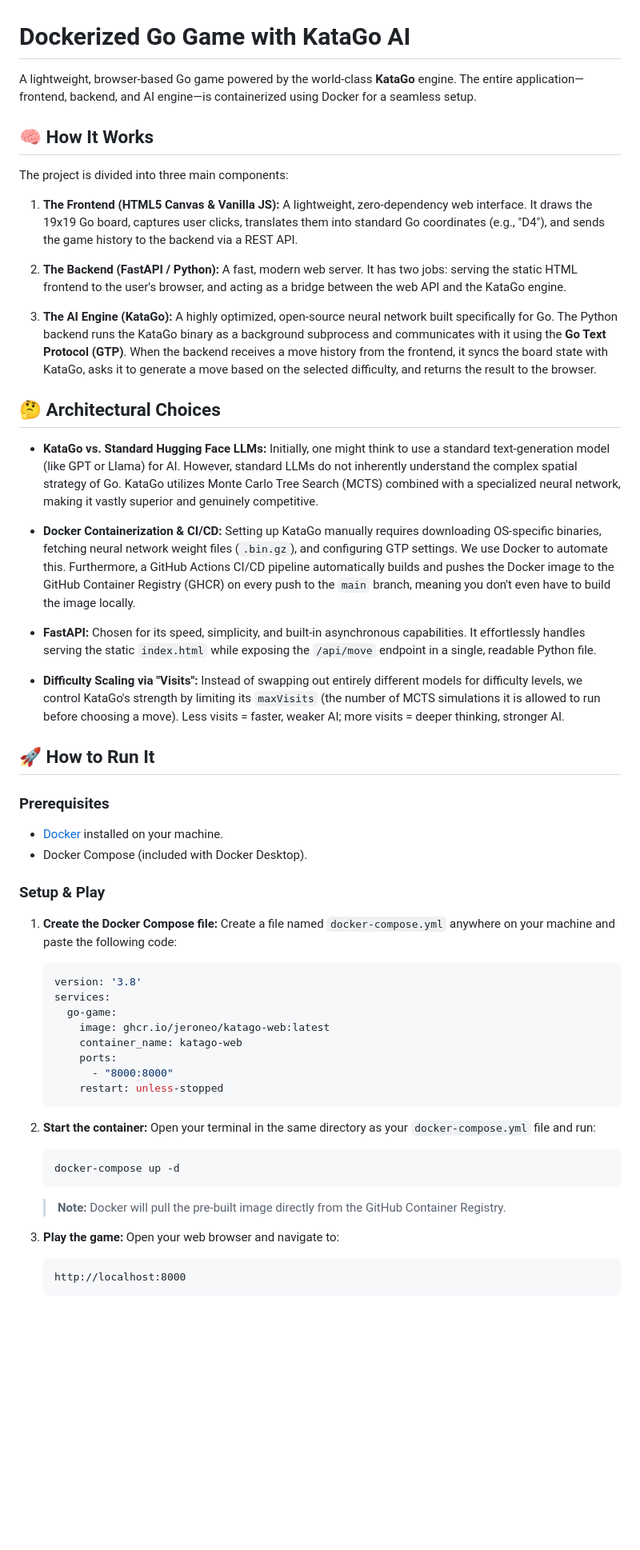
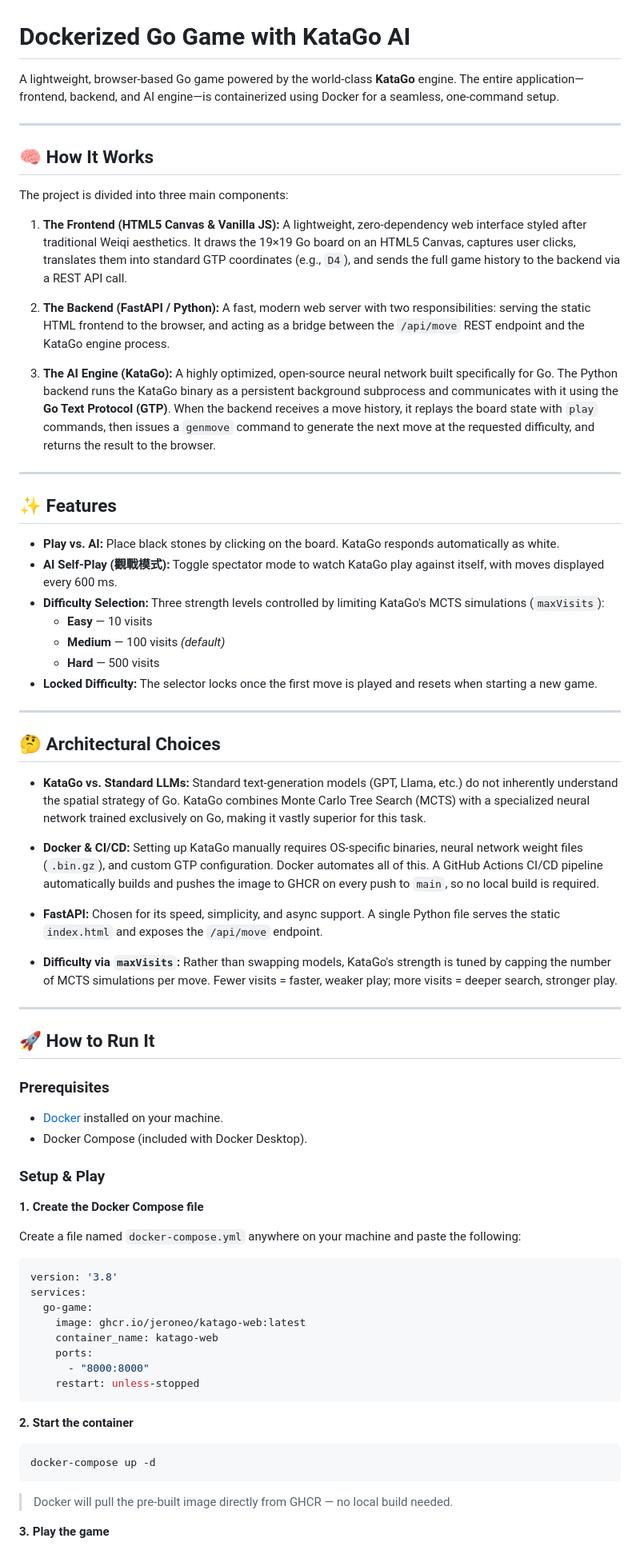
Before and after one commit to Jeroneo/go_game_browser, a Markdown page: README.md, the part around one of its changes. Shown at 80% size. Rendered like a GitHub page; blank space fills up the shorter version.

````diff
--- a/README.md
+++ b/README.md
@@ -1,26 +1,44 @@
 # Dockerized Go Game with KataGo AI
 
-A lightweight, browser-based Go game powered by the world-class **KataGo** engine. The entire application—frontend, backend, and AI engine—is containerized using Docker for a seamless setup.
+A lightweight, browser-based Go game powered by the world-class **KataGo** engine. The entire application—frontend, backend, and AI engine—is containerized using Docker for a seamless, one-command setup.
+
+---
 
 ## 🧠 How It Works
 
 The project is divided into three main components:
 
-1. **The Frontend (HTML5 Canvas & Vanilla JS):** A lightweight, zero-dependency web interface. It draws the 19x19 Go board, captures user clicks, translates them into standard Go coordinates (e.g., "D4"), and sends the game history to the backend via a REST API.
+1. **The Frontend (HTML5 Canvas & Vanilla JS):** A lightweight, zero-dependency web interface styled after traditional Weiqi aesthetics. It draws the 19×19 Go board on an HTML5 Canvas, captures user clicks, translates them into standard GTP coordinates (e.g., `D4`), and sends the full game history to the backend via a REST API call.
 
-2. **The Backend (FastAPI / Python):** A fast, modern web server. It has two jobs: serving the static HTML frontend to the user's browser, and acting as a bridge between the web API and the KataGo engine.
+2. **The Backend (FastAPI / Python):** A fast, modern web server with two responsibilities: serving the static HTML frontend to the browser, and acting as a bridge between the `/api/move` REST endpoint and the KataGo engine process.
 
-3. **The AI Engine (KataGo):** A highly optimized, open-source neural network built specifically for Go. The Python backend runs the KataGo binary as a background subprocess and communicates with it using the **Go Text Protocol (GTP)**. When the backend receives a move history from the frontend, it syncs the board state with KataGo, asks it to generate a move based on the selected difficulty, and returns the result to the browser.
+3. **The AI Engine (KataGo):** A highly optimized, open-source neural network built specifically for Go. The Python backend runs the KataGo binary as a persistent background subprocess and communicates with it using the **Go Text Protocol (GTP)**. When the backend receives a move history, it replays the board state with `play` commands, then issues a `genmove` command to generate the next move at the requested difficulty, and returns the result to the browser.
+
+---
+
+## ✨ Features
+
+- **Play vs. AI:** Place black stones by clicking on the board. KataGo responds automatically as white.
+- **AI Self-Play (觀戰模式):** Toggle spectator mode to watch KataGo play against itself, with moves displayed every 600 ms.
+- **Difficulty Selection:** Three strength levels controlled by limiting KataGo's MCTS simulations (`maxVisits`):
+  - **Easy** — 10 visits
+  - **Medium** — 100 visits *(default)*
+  - **Hard** — 500 visits
+- **Locked Difficulty:** The selector locks once the first move is played and resets when starting a new game.
+
+---
 
 ## 🤔 Architectural Choices
 
-- **KataGo vs. Standard Hugging Face LLMs:** Initially, one might think to use a standard text-generation model (like GPT or Llama) for AI. However, standard LLMs do not inherently understand the complex spatial strategy of Go. KataGo utilizes Monte Carlo Tree Search (MCTS) combined with a specialized neural network, making it vastly superior and genuinely competitive.
+- **KataGo vs. Standard LLMs:** Standard text-generation models (GPT, Llama, etc.) do not inherently understand the spatial strategy of Go. KataGo combines Monte Carlo Tree Search (MCTS) with a specialized neural network trained exclusively on Go, making it vastly superior for this task.
 
-- **Docker Containerization & CI/CD:** Setting up KataGo manually requires downloading OS-specific binaries, fetching neural network weight files (`.bin.gz`), and configuring GTP settings. We use Docker to automate this. Furthermore, a GitHub Actions CI/CD pipeline automatically builds and pushes the Docker image to the GitHub Container Registry (GHCR) on every push to the `main` branch, meaning you don't even have to build the image locally.
+- **Docker & CI/CD:** Setting up KataGo manually requires OS-specific binaries, neural network weight files (`.bin.gz`), and custom GTP configuration. Docker automates all of this. A GitHub Actions CI/CD pipeline automatically builds and pushes the image to GHCR on every push to `main`, so no local build is required.
 
-- **FastAPI:** Chosen for its speed, simplicity, and built-in asynchronous capabilities. It effortlessly handles serving the static `index.html` while exposing the `/api/move` endpoint in a single, readable Python file.
+- **FastAPI:** Chosen for its speed, simplicity, and async support. A single Python file serves the static `index.html` and exposes the `/api/move` endpoint.
 
-- **Difficulty Scaling via "Visits":** Instead of swapping out entirely different models for difficulty levels, we control KataGo's strength by limiting its `maxVisits` (the number of MCTS simulations it is allowed to run before choosing a move). Less visits = faster, weaker AI; more visits = deeper thinking, stronger AI.
+- **Difficulty via `maxVisits`:** Rather than swapping models, KataGo's strength is tuned by capping the number of MCTS simulations per move. Fewer visits = faster, weaker play; more visits = deeper search, stronger play.
+
+---
 
 ## 🚀 How to Run It
 
@@ -31,30 +49,28 @@ The project is divided into three main components:
 
 ### Setup & Play
 
-1. **Create the Docker Compose file:** Create a file named `docker-compose.yml` anywhere on your machine and paste the following code:
+**1. Create the Docker Compose file**
 
-   ```yaml
-   version: '3.8'
-   services:
-     go-game:
-       image: ghcr.io/jeroneo/katago-web:latest
-       container_name: katago-web
-       ports:
-         - "8000:8000"
-       restart: unless-stopped
-   ```
+Create a file named `docker-compose.yml` anywhere on your machine and paste the following:
 
-2. **Start the container:** Open your terminal in the same directory as your `docker-compose.yml` file and run:
+```yaml
+version: '3.8'
+services:
+  go-game:
+    image: ghcr.io/jeroneo/katago-web:latest
+    container_name: katago-web
+    ports:
+      - "8000:8000"
+    restart: unless-stopped
+```
 
-   ```bash
-   docker-compose up -d
-   ```
+**2. Start the container**
 
-   > **Note:** Docker will pull the pre-built image directly from the GitHub Container Registry.
+```bash
+docker-compose up -d
+```
 
-3. **Play the game:** Open your web browser and navigate to:
+> Docker will pull the pre-built image directly from GHCR — no local build needed.
 
-   ```
-   http://localhost:8000
-   ```
+**3. Play the game**
 
````
Also changed, not shown: other parts of README.md (+10 -4 lines).
